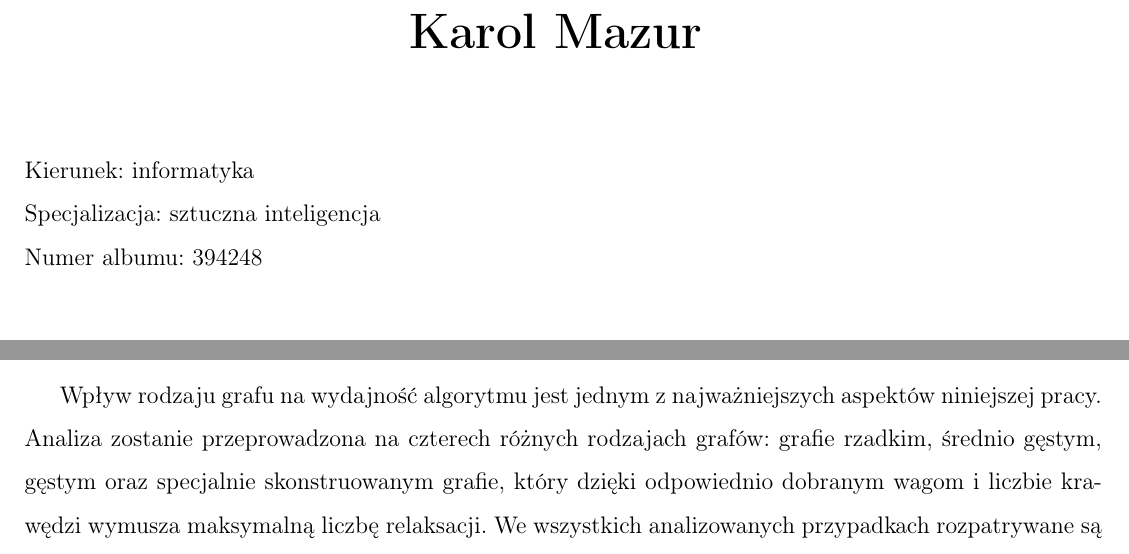
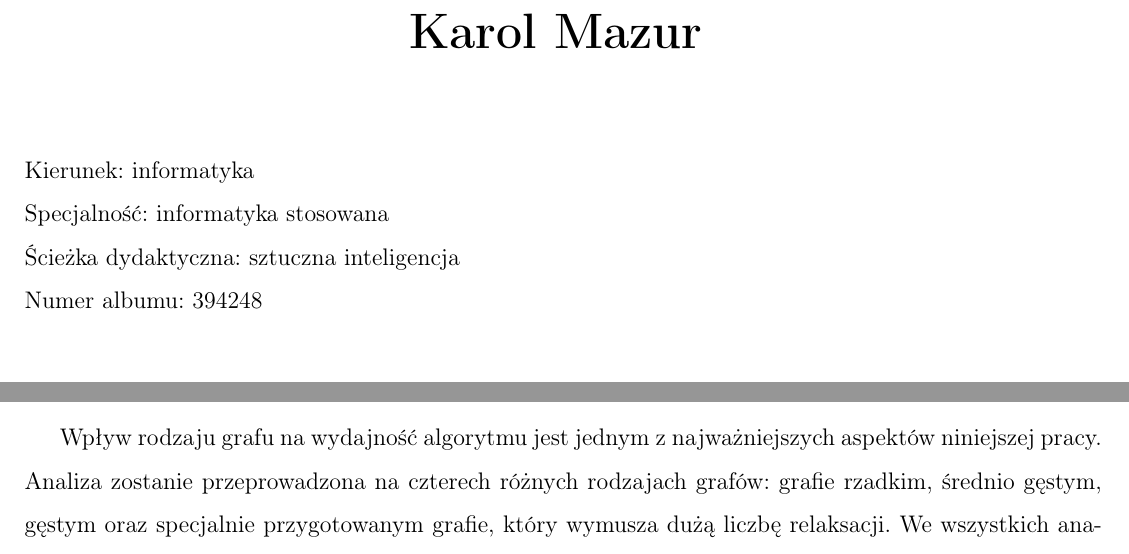
Before and after one commit to Sandpitturtleee/Thesis, a LaTeX thesis (thesis/main.tex, which reads thesis/chapter_podstawyteoretyczne.tex, thesis/chapter_stronatytulowa.tex): two parts of pages 1 and 12 of 21 before the commit and two parts of pages 1 and 13 of 21 after it, joined at a grey line, cut so that both start at the same text. Compiled offline with pdfLaTeX.

Commit message:
Update thesis

```diff
--- a/thesis/chapter_podstawyteoretyczne.tex
+++ b/thesis/chapter_podstawyteoretyczne.tex
@@ -345,7 +345,7 @@ m_0=\frac{45}{4}\sqrt{N}+\frac{7}{10}\lg^2 N.
 \section{Rodzaje grafów}
 \label{sec:graph_types}
 
-Wpływ rodzaju grafu na wydajność algorytmu jest jednym z najważniejszych aspektów niniejszej pracy. Analiza zostanie przeprowadzona na czterech różnych rodzajach grafów: grafie rzadkim, średnio gęstym, gęstym oraz specjalnie skonstruowanym grafie, który dzięki odpowiednio dobranym wagom i liczbie krawędzi wymusza maksymalną liczbę relaksacji.
+Wpływ rodzaju grafu na wydajność algorytmu jest jednym z najważniejszych aspektów niniejszej pracy. Analiza zostanie przeprowadzona na czterech różnych rodzajach grafów: grafie rzadkim, średnio gęstym, gęstym oraz specjalnie przygotowanym grafie, który wymusza dużą liczbę relaksacji.
 We wszystkich analizowanych przypadkach rozpatrywane są grafy nieskierowane, bez pętli własnych, o nieujemnych wagach krawędzi. W przypadku tego ostatniego rodzaju grafu wagi krawędzi będą ściśle określone. Natomiast dla pozostałych grafów wagi będą losowane z przedziału \(1\) do \(n^2\), gdzie \(n\)  oznacza liczbę wierzchołków.
 \newpage
 
--- a/thesis/chapter_stronatytulowa.tex
+++ b/thesis/chapter_stronatytulowa.tex
@@ -14,7 +14,9 @@
 \hfill \break
 Kierunek: informatyka
 \hfill \break
-Specjalizacja: sztuczna inteligencja
+Specjalność: informatyka stosowana
+\hfill \break
+Ścieżka dydaktyczna: sztuczna inteligencja
 \hfill \break
 Numer albumu: 394248
 \hfill \break
```
Also changed, not shown: thesis/main.tex (+2 -0 lines), thesis/main.pdf, thesis/chapter_podstawyteoretyczne.tex (4 more changed lines), 6 other files.
